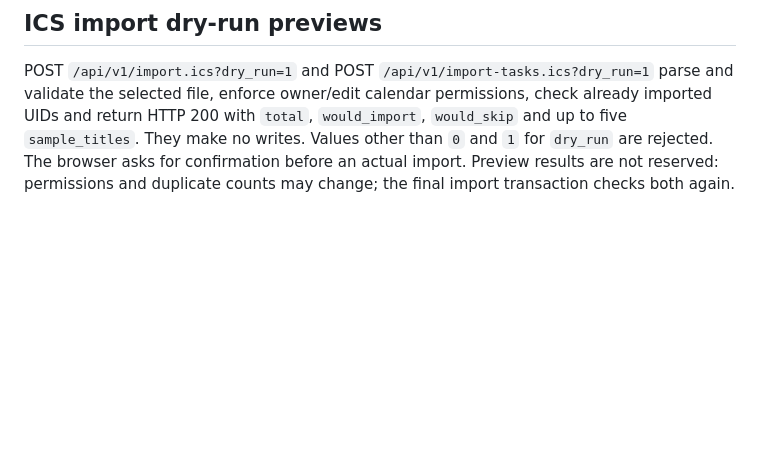
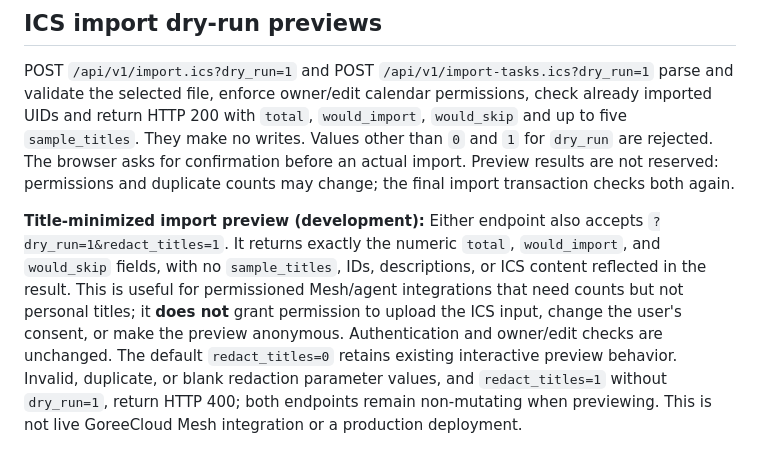
Before and after one commit to GoreeCloud/calendar, a Markdown page: docs/API.md, the part around the change. Rendered like a GitHub page; blank space fills up the shorter version.

Commit message:
docs(calendar): document privacy-minimized event and task import dry-runs

```diff
--- a/docs/API.md
+++ b/docs/API.md
@@ -102,3 +102,5 @@ Event `.ics` imports reject unsupported top-level scheduling `METHOD` instructio
 ## ICS import dry-run previews
 
 POST `/api/v1/import.ics?dry_run=1` and POST `/api/v1/import-tasks.ics?dry_run=1` parse and validate the selected file, enforce owner/edit calendar permissions, check already imported UIDs and return HTTP 200 with `total`, `would_import`, `would_skip` and up to five `sample_titles`. They make no writes. Values other than `0` and `1` for `dry_run` are rejected. The browser asks for confirmation before an actual import. Preview results are not reserved: permissions and duplicate counts may change; the final import transaction checks both again.
+
+**Title-minimized import preview (development):** Either endpoint also accepts `?dry_run=1&redact_titles=1`. It returns exactly the numeric `total`, `would_import`, and `would_skip` fields, with no `sample_titles`, IDs, descriptions, or ICS content reflected in the result. This is useful for permissioned Mesh/agent integrations that need counts but not personal titles; it **does not** grant permission to upload the ICS input, change the user's consent, or make the preview anonymous. Authentication and owner/edit checks are unchanged. The default `redact_titles=0` retains existing interactive preview behavior. Invalid, duplicate, or blank redaction parameter values, and `redact_titles=1` without `dry_run=1`, return HTTP 400; both endpoints remain non-mutating when previewing. This is not live GoreeCloud Mesh integration or a production deployment.
```
